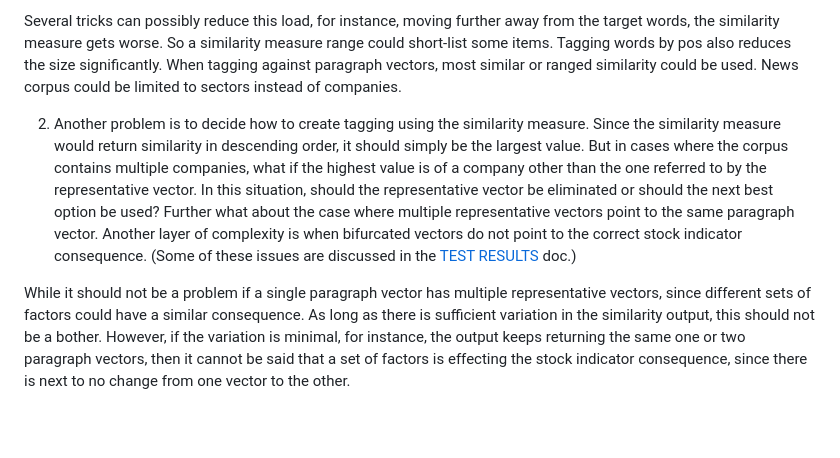
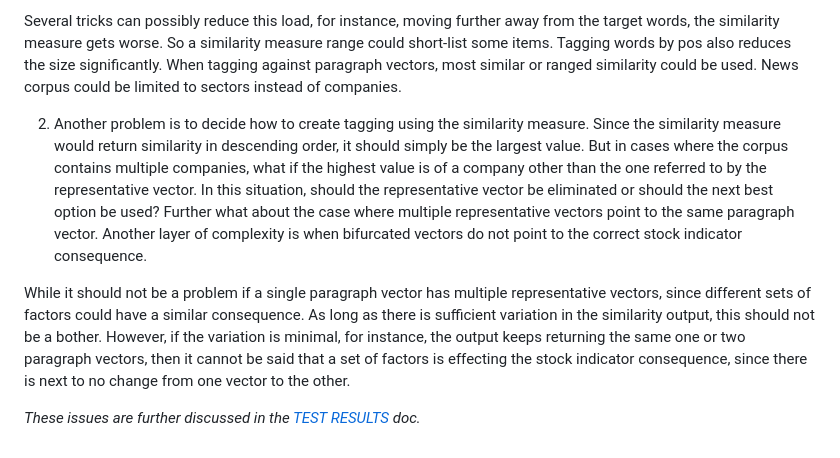
Before and after one commit to smudgeapp/study-various, a Markdown page: doc2vec-stockmodeling/IMPLEMENTATION.md, the part around the change. Rendered like a GitHub page; blank space fills up the shorter version.

```diff
--- a/doc2vec-stockmodeling/IMPLEMENTATION.md
+++ b/doc2vec-stockmodeling/IMPLEMENTATION.md
@@ -100,6 +100,8 @@ However, Steps 3 & 4 would still be required, to ascertain the impact of the rep
 
 Several tricks can possibly reduce this load, for instance, moving further away from the target words, the similarity measure gets worse. So a similarity measure range could short-list some items. Tagging words by pos also reduces the size significantly. When tagging against paragraph vectors, most similar or ranged similarity could be used. News corpus could be limited to sectors instead of companies.
 
-2. Another problem is to decide how to create tagging using the similarity measure. Since the similarity measure would return similarity in descending order, it should simply be the largest value. But in cases where the corpus contains multiple companies, what if the highest value is of a company other than the one referred to by the representative vector. In this situation, should the representative vector be eliminated or should the next best option be used? Further what about the case where multiple representative vectors point to the same paragraph vector. Another layer of complexity is when bifurcated vectors do not point to the correct stock indicator consequence. (Some of these issues are discussed in the [TEST RESULTS](./TESTRESULTS.md) doc.)
+2. Another problem is to decide how to create tagging using the similarity measure. Since the similarity measure would return similarity in descending order, it should simply be the largest value. But in cases where the corpus contains multiple companies, what if the highest value is of a company other than the one referred to by the representative vector. In this situation, should the representative vector be eliminated or should the next best option be used? Further what about the case where multiple representative vectors point to the same paragraph vector. Another layer of complexity is when bifurcated vectors do not point to the correct stock indicator consequence.
 
 While it should not be a problem if a single paragraph vector has multiple representative vectors, since different sets of factors could have a similar consequence. As long as there is sufficient variation in the similarity output, this should not be a bother. However, if the variation is minimal, for instance, the output keeps returning the same one or two paragraph vectors, then it cannot be said that a set of factors is effecting the stock indicator consequence, since there is next to no change from one vector to the other.
+
+*These issues are further discussed in the [TEST RESULTS](./TESTRESULTS.md) doc.*
```
